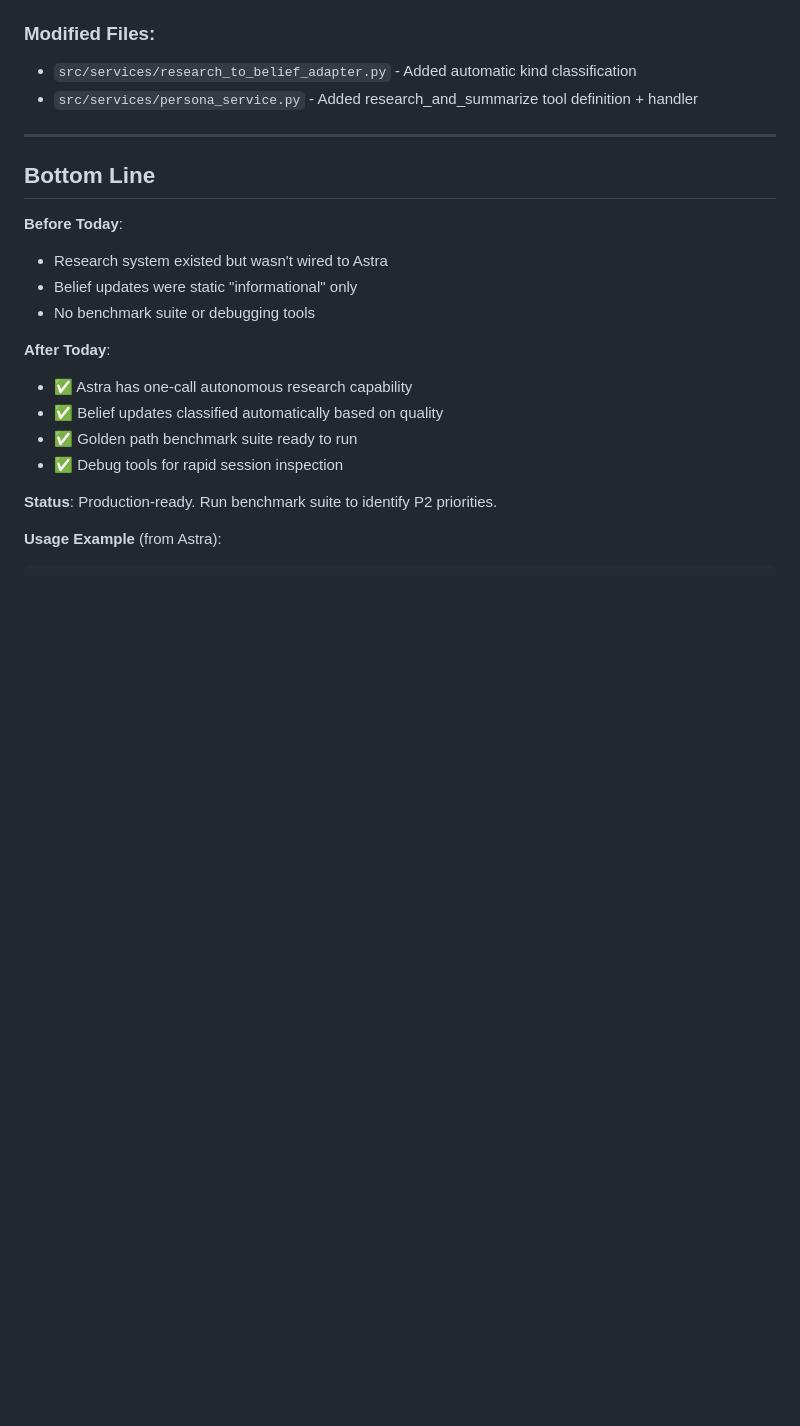
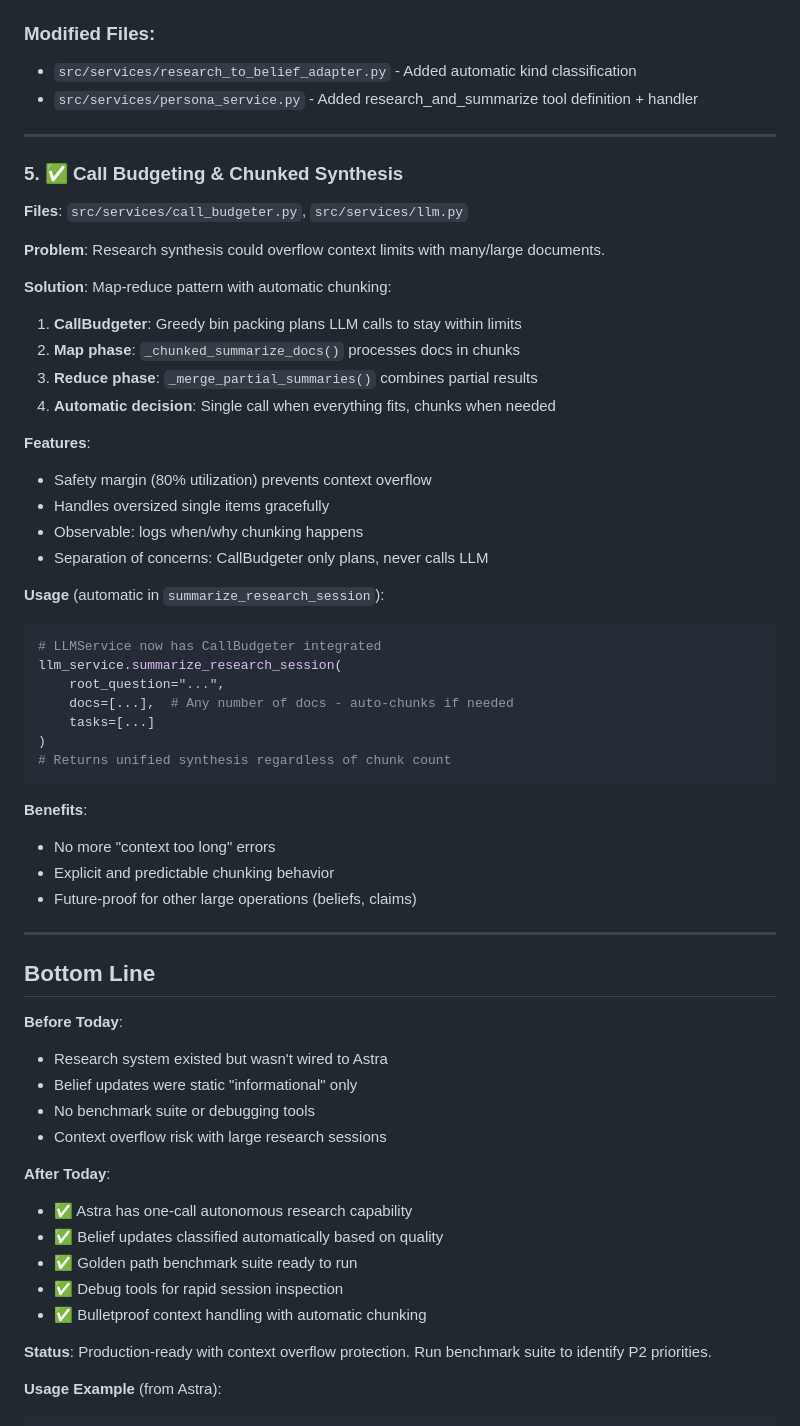
Before and after one commit to danialo/ai-exp, a Markdown page: docs/RESEARCH_SYSTEM_COMPLETE.md, the part around the change. Drawn GitHub-style; blank space fills up the shorter version.

Commit message:
Update docs: Add call budgeting to research system completion

````diff
--- a/docs/RESEARCH_SYSTEM_COMPLETE.md
+++ b/docs/RESEARCH_SYSTEM_COMPLETE.md
@@ -278,20 +278,58 @@ Based on real-world testing with benchmark suite, prioritize:
 
 ---
 
+### 5. ✅ Call Budgeting & Chunked Synthesis
+
+**Files**: `src/services/call_budgeter.py`, `src/services/llm.py`
+
+**Problem**: Research synthesis could overflow context limits with many/large documents.
+
+**Solution**: Map-reduce pattern with automatic chunking:
+1. **CallBudgeter**: Greedy bin packing plans LLM calls to stay within limits
+2. **Map phase**: `_chunked_summarize_docs()` processes docs in chunks
+3. **Reduce phase**: `_merge_partial_summaries()` combines partial results
+4. **Automatic decision**: Single call when everything fits, chunks when needed
+
+**Features**:
+- Safety margin (80% utilization) prevents context overflow
+- Handles oversized single items gracefully
+- Observable: logs when/why chunking happens
+- Separation of concerns: CallBudgeter only plans, never calls LLM
+
+**Usage** (automatic in `summarize_research_session`):
+```python
+# LLMService now has CallBudgeter integrated
+llm_service.summarize_research_session(
+    root_question="...",
+    docs=[...],  # Any number of docs - auto-chunks if needed
+    tasks=[...]
+)
+# Returns unified synthesis regardless of chunk count
+```
+
+**Benefits**:
+- No more "context too long" errors
+- Explicit and predictable chunking behavior
+- Future-proof for other large operations (beliefs, claims)
+
+---
+
 ## Bottom Line
 
 **Before Today**:
 - Research system existed but wasn't wired to Astra
 - Belief updates were static "informational" only
 - No benchmark suite or debugging tools
+- Context overflow risk with large research sessions
 
 **After Today**:
 - ✅ Astra has one-call autonomous research capability
 - ✅ Belief updates classified automatically based on quality
 - ✅ Golden path benchmark suite ready to run
 - ✅ Debug tools for rapid session inspection
+- ✅ Bulletproof context handling with automatic chunking
 
-**Status**: Production-ready. Run benchmark suite to identify P2 priorities.
+**Status**: Production-ready with context overflow protection. Run benchmark suite to identify P2 priorities.
 
 **Usage Example** (from Astra):
 ```python
````
Also changed, not shown: TODO.md (+5 -3 lines).
